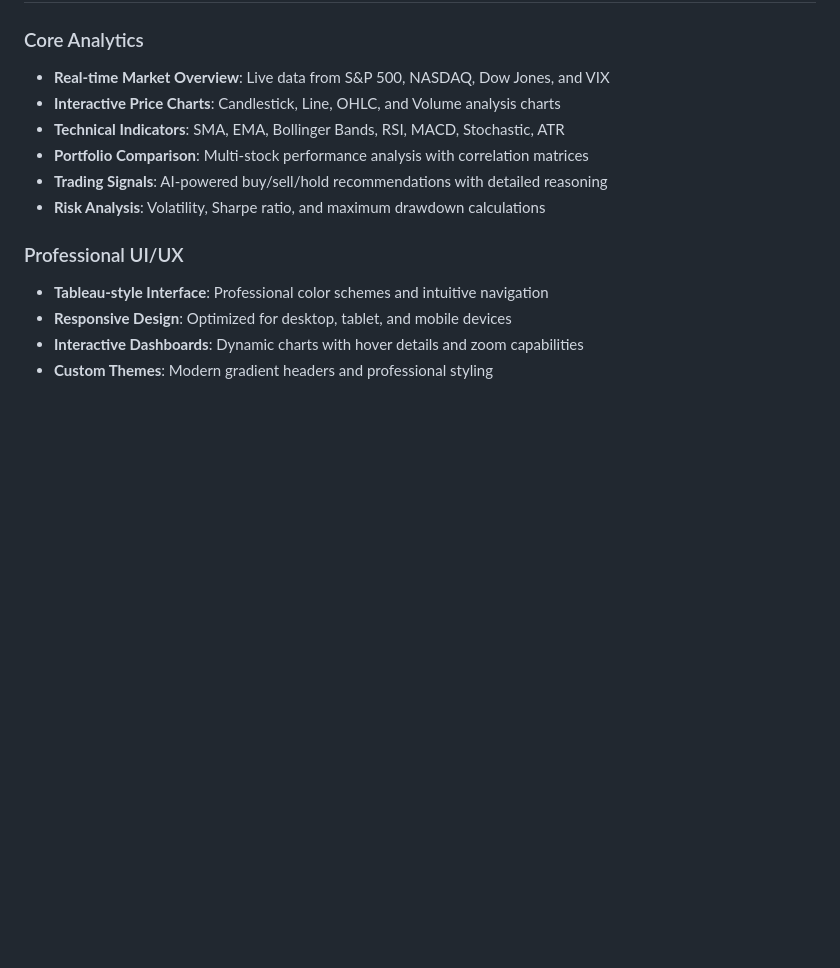
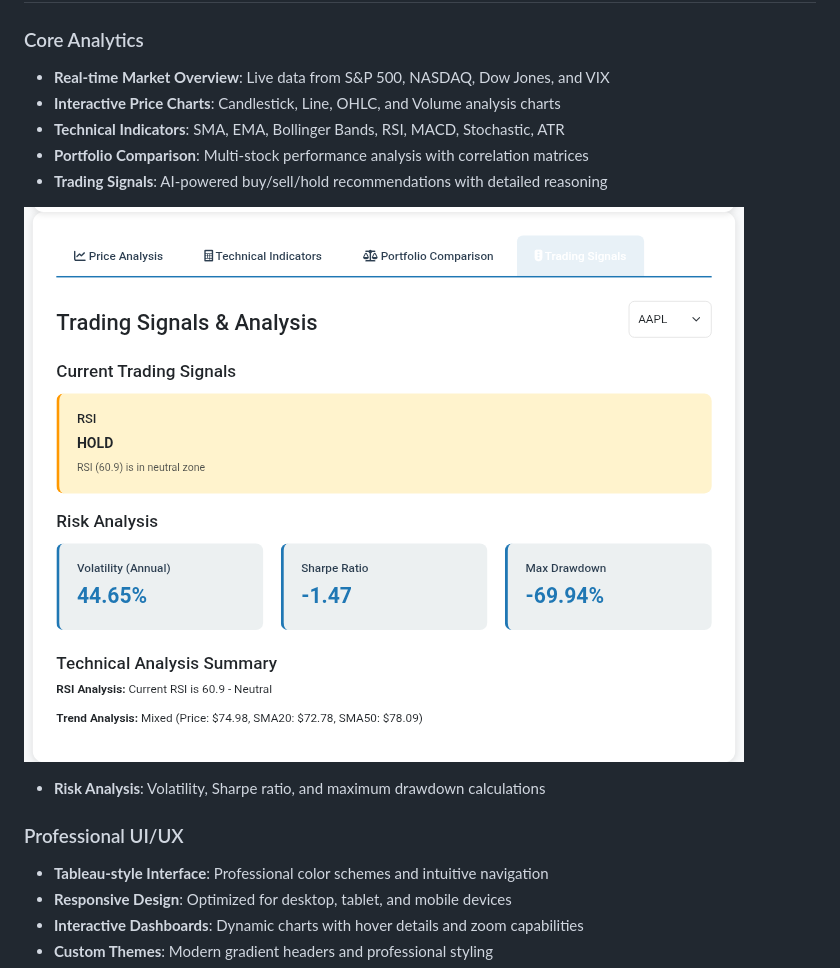
Before and after one commit to Reaishma/Advanced-Stock-market-analytics-dashboard-, a Markdown page: README.md, the part around the change. GitHub-like rendering; blank space fills up the shorter version.

```diff
--- a/README.md
+++ b/README.md
@@ -49,6 +49,9 @@ View Live Demo https://reaishma.github.io/Advanced-Stock-market-analytics-dashbo
 - **Technical Indicators**: SMA, EMA, Bollinger Bands, RSI, MACD, Stochastic, ATR
 - **Portfolio Comparison**: Multi-stock performance analysis with correlation matrices
 - **Trading Signals**: AI-powered buy/sell/hold recommendations with detailed reasoning
+
+![Trading signals](https://github.com/Reaishma/Advanced-Stock-market-analytics-dashboard-/blob/main/chrome_screenshot_Sep%206%2C%202025%2010_37_01%20AM%20GMT%2B05_30.png)
+
 - **Risk Analysis**: Volatility, Sharpe ratio, and maximum drawdown calculations
 
 ### Professional UI/UX
```
